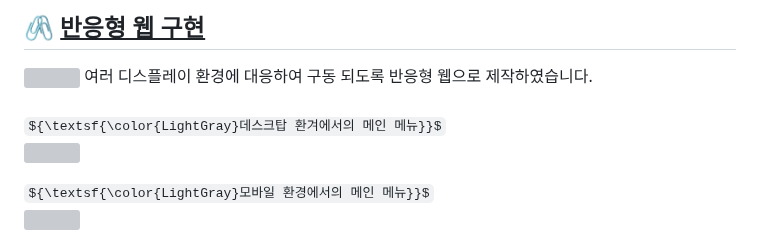
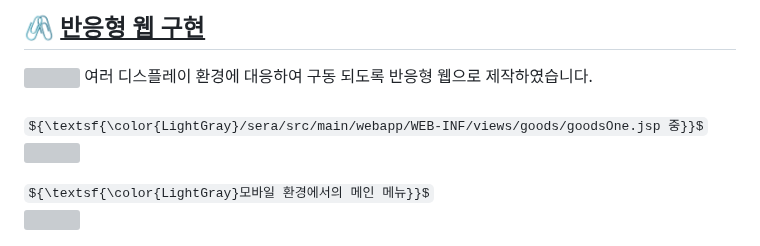
Before and after one commit to cbk96/seraWebProject, a Markdown page: README.md, the part around the change. GitHub-like rendering; some formulas as TeX source; grey boxes are pictures that could not be loaded.

```diff
--- a/README.md
+++ b/README.md
@@ -913,7 +913,7 @@
 <br><br>
 
 <div>
-  ${\textsf{\color{LightGray}데스크탑 환겨에서의 메인 메뉴}}$
+  ${\textsf{\color{LightGray}/sera/src/main/webapp/WEB-INF/views/goods/goodsOne.jsp 중}}$
   <p>
     <img src="https://github.com/user-attachments/assets/1f4cdac0-b8dd-4446-9ec7-87c70b020de0" width="800px">
   </p>
```
